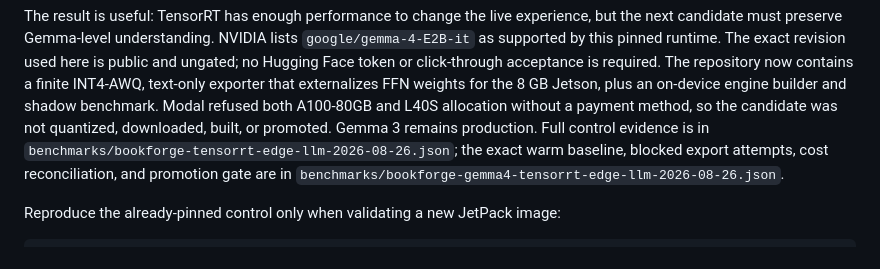
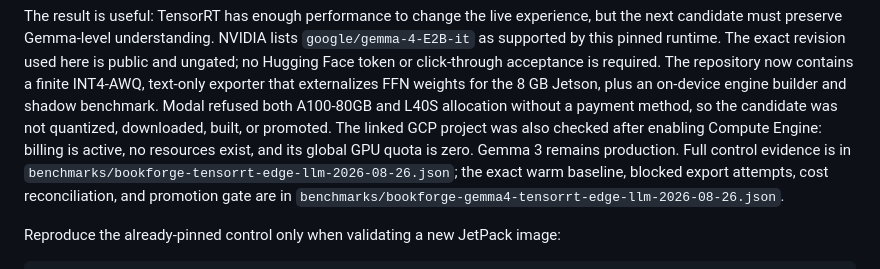
Before and after one commit to devinnicholson/storylight, a Markdown page: deploy/jetson/README.md, the part around the change. Drawn GitHub-style.

Commit message:
docs: record cloud GPU quota blocker

```diff
--- a/deploy/jetson/README.md
+++ b/deploy/jetson/README.md
@@ -268,7 +268,9 @@ by this pinned runtime. The exact revision used here is public and ungated; no H
 click-through acceptance is required. The repository now contains a finite INT4-AWQ, text-only
 exporter that externalizes FFN weights for the 8 GB Jetson, plus an on-device engine builder and
 shadow benchmark. Modal refused both A100-80GB and L40S allocation without a payment method, so the
-candidate was not quantized, downloaded, built, or promoted. Gemma 3 remains production. Full
+candidate was not quantized, downloaded, built, or promoted. The linked GCP project was also
+checked after enabling Compute Engine: billing is active, no resources exist, and its global GPU
+quota is zero. Gemma 3 remains production. Full
 control evidence is in `benchmarks/bookforge-tensorrt-edge-llm-2026-08-26.json`; the exact warm
 baseline, blocked export attempts, cost reconciliation, and promotion gate are in
 `benchmarks/bookforge-gemma4-tensorrt-edge-llm-2026-08-26.json`.
```
